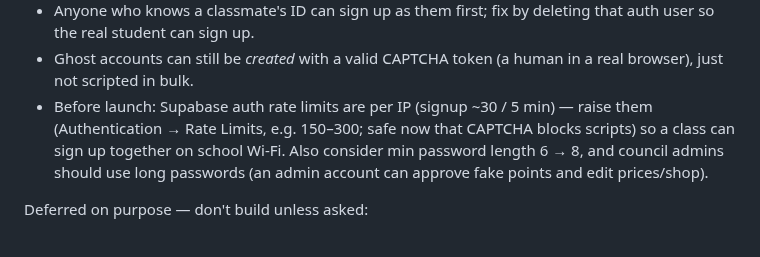
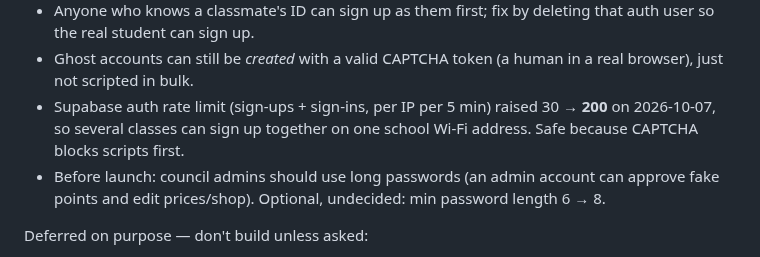
Before and after one commit to zenoframeria/RFC-Recycle-for-Credits, a Markdown page: CLAUDE.md, the part around the change. Rendered like a GitHub page.

Commit message:
docs: auth rate limit raised to 200
Co-Authored-By: Claude Opus 5.5 <noreply@anthropic.com>

```diff
--- a/CLAUDE.md
+++ b/CLAUDE.md
@@ -105,7 +105,8 @@ Security notes:
 - `submissions.point_value_snapshot` is sent by the browser and trusted by `approve_submission()` — fix planned (set it on the server). Today only the admin's eyeball on suggested points catches an inflated price.
 - Anyone who knows a classmate's ID can sign up as them first; fix by deleting that auth user so the real student can sign up.
 - Ghost accounts can still be *created* with a valid CAPTCHA token (a human in a real browser), just not scripted in bulk.
-- Before launch: Supabase auth rate limits are per IP (signup ~30 / 5 min) — raise them (Authentication → Rate Limits, e.g. 150–300; safe now that CAPTCHA blocks scripts) so a class can sign up together on school Wi-Fi. Also consider min password length 6 → 8, and council admins should use long passwords (an admin account can approve fake points and edit prices/shop).
+- Supabase auth rate limit (sign-ups + sign-ins, per IP per 5 min) raised 30 → **200** on 2026-10-07, so several classes can sign up together on one school Wi-Fi address. Safe because CAPTCHA blocks scripts first.
+- Before launch: council admins should use long passwords (an admin account can approve fake points and edit prices/shop). Optional, undecided: min password length 6 → 8.
 
 Deferred on purpose — don't build unless asked:
 - Time-of-day gating (10:00–17:00) and the round-dates banner — waits for `collection_rounds` to be designed. Submissions are allowed any time for now.
```
